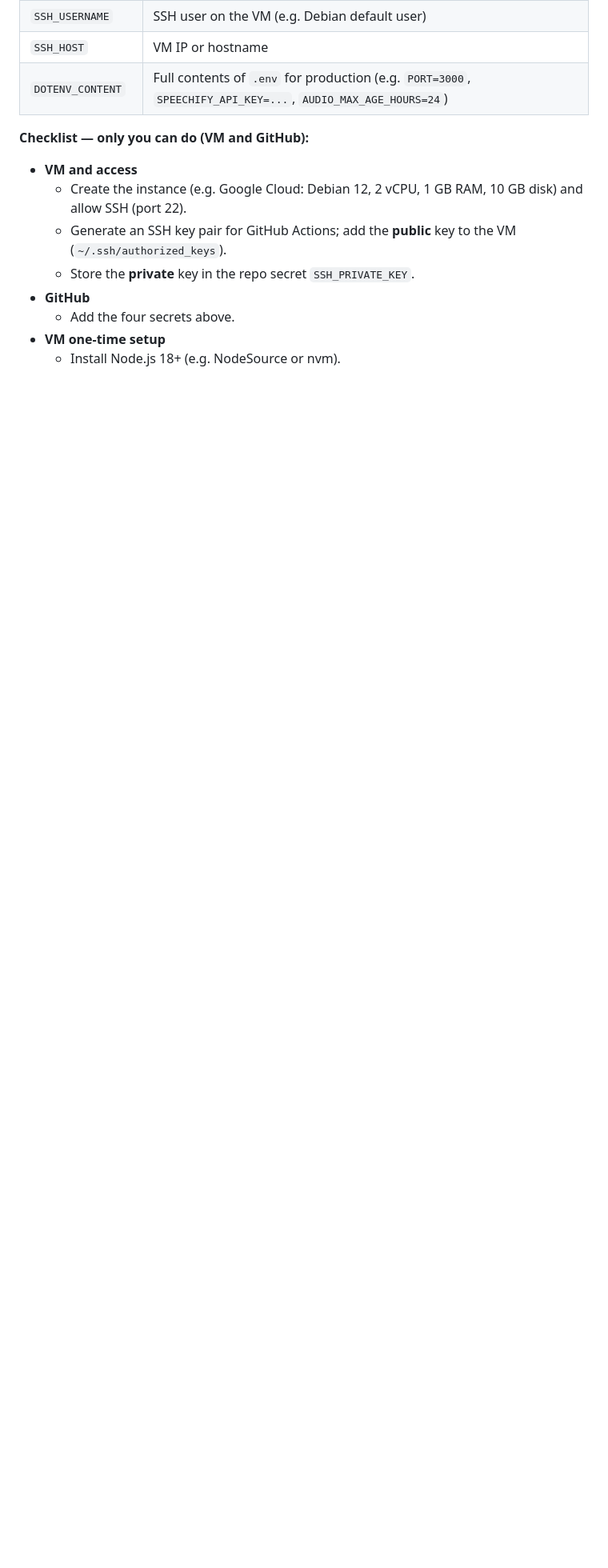
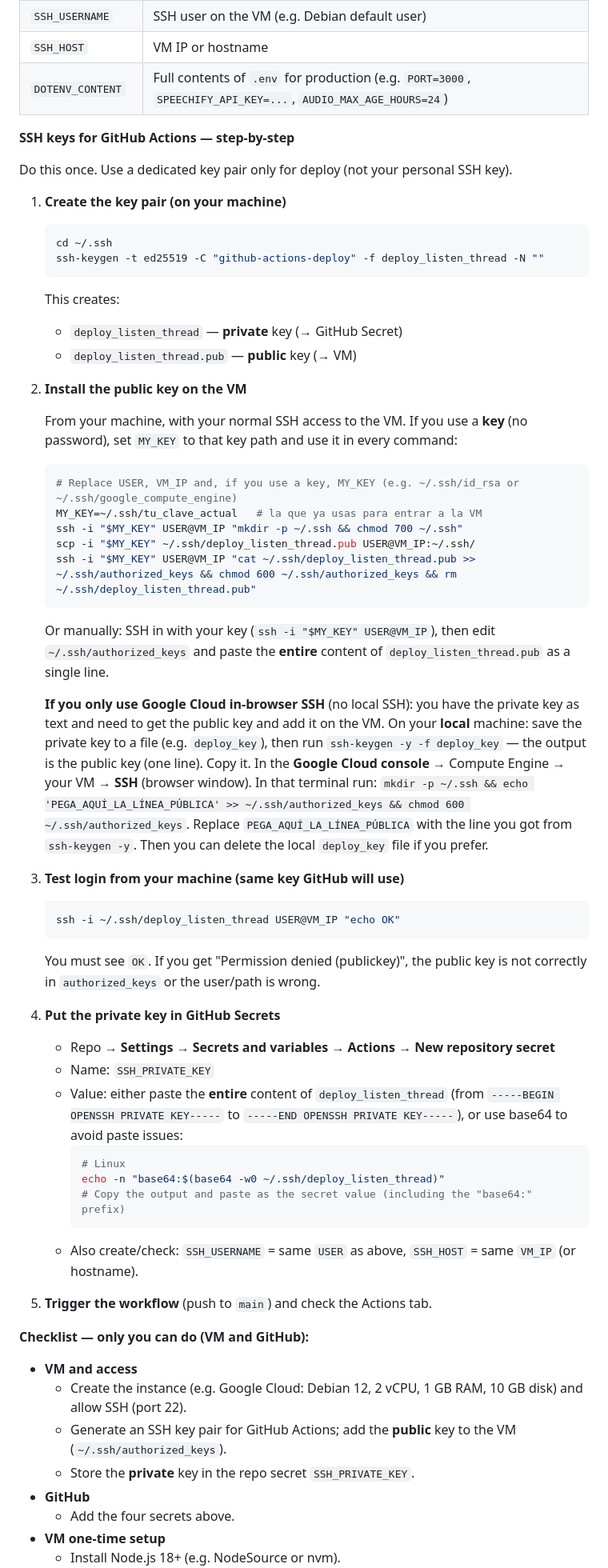
Before and after one commit to ZarzueloM/listen-thread, a Markdown page: DEPLOYMENT.md, the part around the change. Shown at 80% size. GitHub-like rendering; blank space fills up the shorter version.

Commit message:
prueba nueva key

````diff
--- a/DEPLOYMENT.md
+++ b/DEPLOYMENT.md
@@ -156,6 +156,59 @@ The repo includes a workflow (`.github/workflows/deploy.yml`) that deploys to a
 | `SSH_HOST` | VM IP or hostname |
 | `DOTENV_CONTENT` | Full contents of `.env` for production (e.g. `PORT=3000`, `SPEECHIFY_API_KEY=...`, `AUDIO_MAX_AGE_HOURS=24`) |
 
+**SSH keys for GitHub Actions — step-by-step**
+
+Do this once. Use a dedicated key pair only for deploy (not your personal SSH key).
+
+1. **Create the key pair (on your machine)**
+
+   ```bash
+   cd ~/.ssh
+   ssh-keygen -t ed25519 -C "github-actions-deploy" -f deploy_listen_thread -N ""
+   ```
+
+   This creates:
+   - `deploy_listen_thread` — **private** key (→ GitHub Secret)
+   - `deploy_listen_thread.pub` — **public** key (→ VM)
+
+2. **Install the public key on the VM**
+
+   From your machine, with your normal SSH access to the VM. If you use a **key** (no password), set `MY_KEY` to that key path and use it in every command:
+
+   ```bash
+   # Replace USER, VM_IP and, if you use a key, MY_KEY (e.g. ~/.ssh/id_rsa or ~/.ssh/google_compute_engine)
+   MY_KEY=~/.ssh/tu_clave_actual   # la que ya usas para entrar a la VM
+   ssh -i "$MY_KEY" USER@VM_IP "mkdir -p ~/.ssh && chmod 700 ~/.ssh"
+   scp -i "$MY_KEY" ~/.ssh/deploy_listen_thread.pub USER@VM_IP:~/.ssh/
+   ssh -i "$MY_KEY" USER@VM_IP "cat ~/.ssh/deploy_listen_thread.pub >> ~/.ssh/authorized_keys && chmod 600 ~/.ssh/authorized_keys && rm ~/.ssh/deploy_listen_thread.pub"
+   ```
+
+   Or manually: SSH in with your key (`ssh -i "$MY_KEY" USER@VM_IP`), then edit `~/.ssh/authorized_keys` and paste the **entire** content of `deploy_listen_thread.pub` as a single line.
+
+   **If you only use Google Cloud in-browser SSH** (no local SSH): you have the private key as text and need to get the public key and add it on the VM. On your **local** machine: save the private key to a file (e.g. `deploy_key`), then run `ssh-keygen -y -f deploy_key` — the output is the public key (one line). Copy it. In the **Google Cloud console** → Compute Engine → your VM → **SSH** (browser window). In that terminal run: `mkdir -p ~/.ssh && echo 'PEGA_AQUÍ_LA_LÍNEA_PÚBLICA' >> ~/.ssh/authorized_keys && chmod 600 ~/.ssh/authorized_keys`. Replace `PEGA_AQUÍ_LA_LÍNEA_PÚBLICA` with the line you got from `ssh-keygen -y`. Then you can delete the local `deploy_key` file if you prefer.
+
+3. **Test login from your machine (same key GitHub will use)**
+
+   ```bash
+   ssh -i ~/.ssh/deploy_listen_thread USER@VM_IP "echo OK"
+   ```
+
+   You must see `OK`. If you get "Permission denied (publickey)", the public key is not correctly in `authorized_keys` or the user/path is wrong.
+
+4. **Put the private key in GitHub Secrets**
+
+   - Repo → **Settings** → **Secrets and variables** → **Actions** → **New repository secret**
+   - Name: `SSH_PRIVATE_KEY`
+   - Value: either paste the **entire** content of `deploy_listen_thread` (from `-----BEGIN OPENSSH PRIVATE KEY-----` to `-----END OPENSSH PRIVATE KEY-----`), or use base64 to avoid paste issues:
+     ```bash
+     # Linux
+     echo -n "base64:$(base64 -w0 ~/.ssh/deploy_listen_thread)"
+     # Copy the output and paste as the secret value (including the "base64:" prefix)
+     ```
+   - Also create/check: `SSH_USERNAME` = same `USER` as above, `SSH_HOST` = same `VM_IP` (or hostname).
+
+5. **Trigger the workflow** (push to `main`) and check the Actions tab.
+
 **Checklist — only you can do (VM and GitHub):**
 
 - **VM and access**
````
